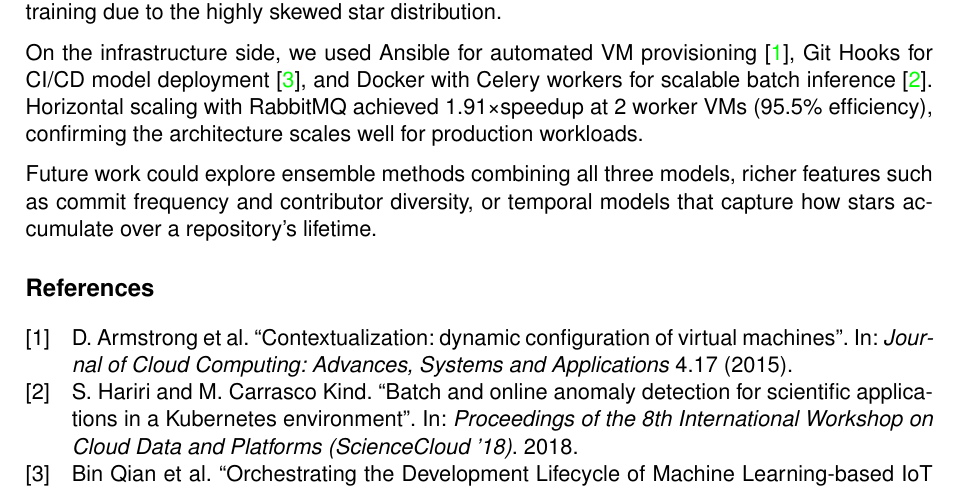
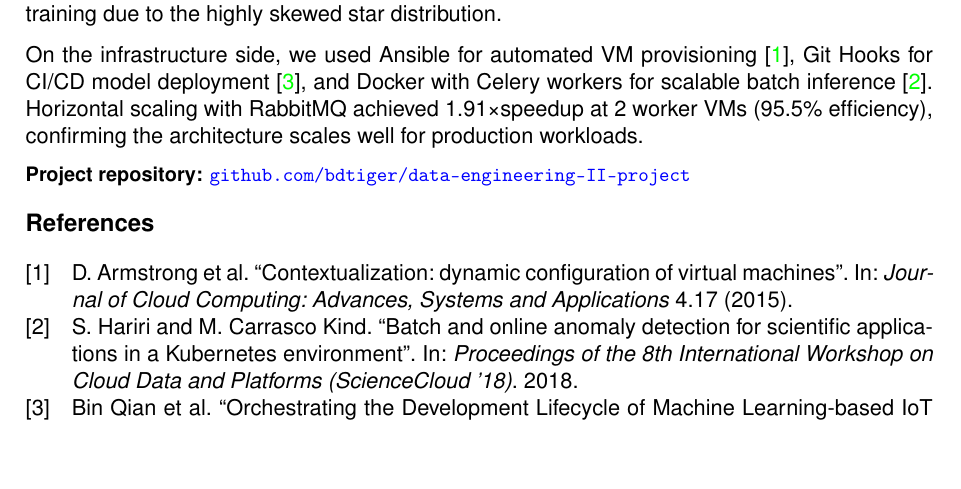
Before and after one commit to bdtiger/data-engineering-II-project, a LaTeX document (project-report/project-report.tex, which reads project-report/sections/conclusion.tex): part of page 4 of 4, cut so that both start at the same text, the shorter picture padded with empty space. Compiled offline with pdfLaTeX.

Commit message:
report update

```diff
--- a/project-report/project-report.tex
+++ b/project-report/project-report.tex
@@ -100,6 +100,10 @@
 \input{sections/results}
 \input{sections/conclusion}
 
+\vspace{-0.1em}
+\noindent{\small\textbf{Project repository:} \href{https://github.com/bdtiger/data-engineering-II-project}{\texttt{github.com/bdtiger/data-engineering-II-project}}}
+\vspace{-0.5em}
+
 % ── References ────────────────────────────────────────────────────────────────
 \printbibliography
 
--- a/project-report/sections/conclusion.tex
+++ b/project-report/sections/conclusion.tex
@@ -3,5 +3,3 @@
 We built a distributed ML pipeline to predict GitHub stargazers from 11 repository features collected for 2{,}000 repositories. Among the three models we tested, the Neural Network achieved the best accuracy ($R^2=0.8489$, MAE=10{,}449 stars), well ahead of Linear Regression ($R^2=0.4011$) and SVR ($R^2=0.8290$). Log-transforming the target was essential for stable training due to the highly skewed star distribution.
 
 On the infrastructure side, we used Ansible for automated VM provisioning~\cite{armstrong2015}, Git Hooks for CI/CD model deployment~\cite{qian2020orchestrating}, and Docker with Celery workers for scalable batch inference~\cite{hariri2018}. Horizontal scaling with RabbitMQ achieved 1.91\texttimes speedup at 2 worker VMs (95.5\% efficiency), confirming the architecture scales well for production workloads.
-
-Future work could explore ensemble methods combining all three models, richer features such as commit frequency and contributor diversity, or temporal models that capture how stars accumulate over a repository's lifetime.
```
Also changed, not shown: project-report/project-report.pdf, 2 other files.
